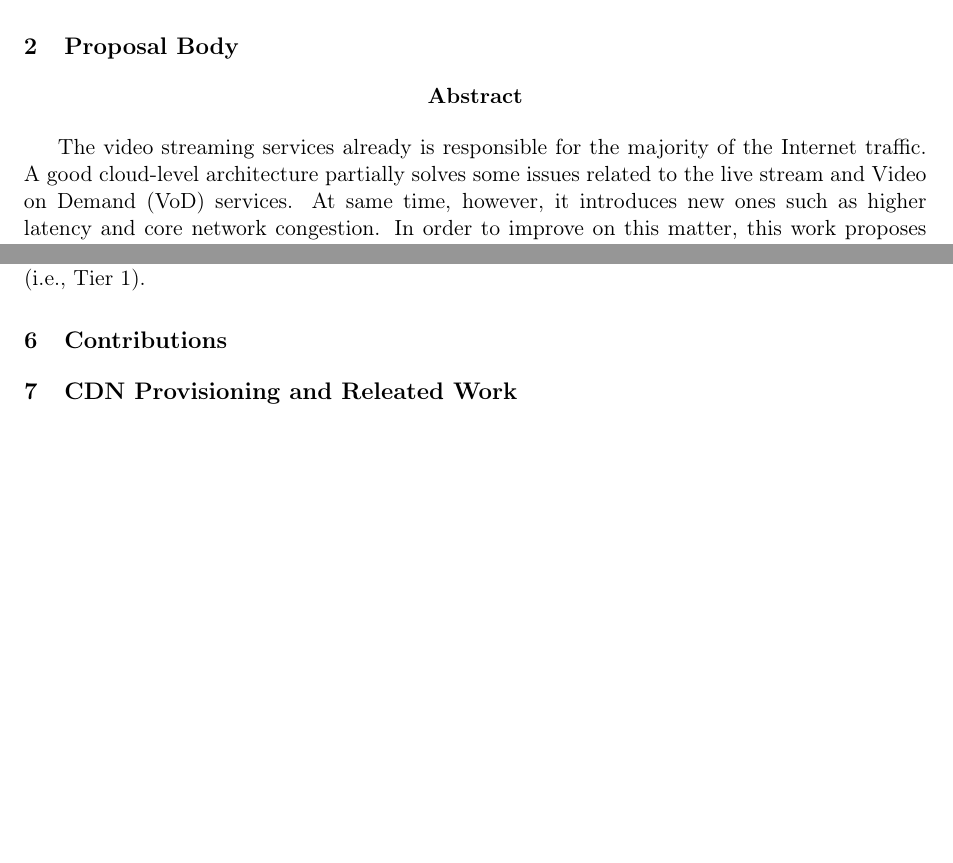
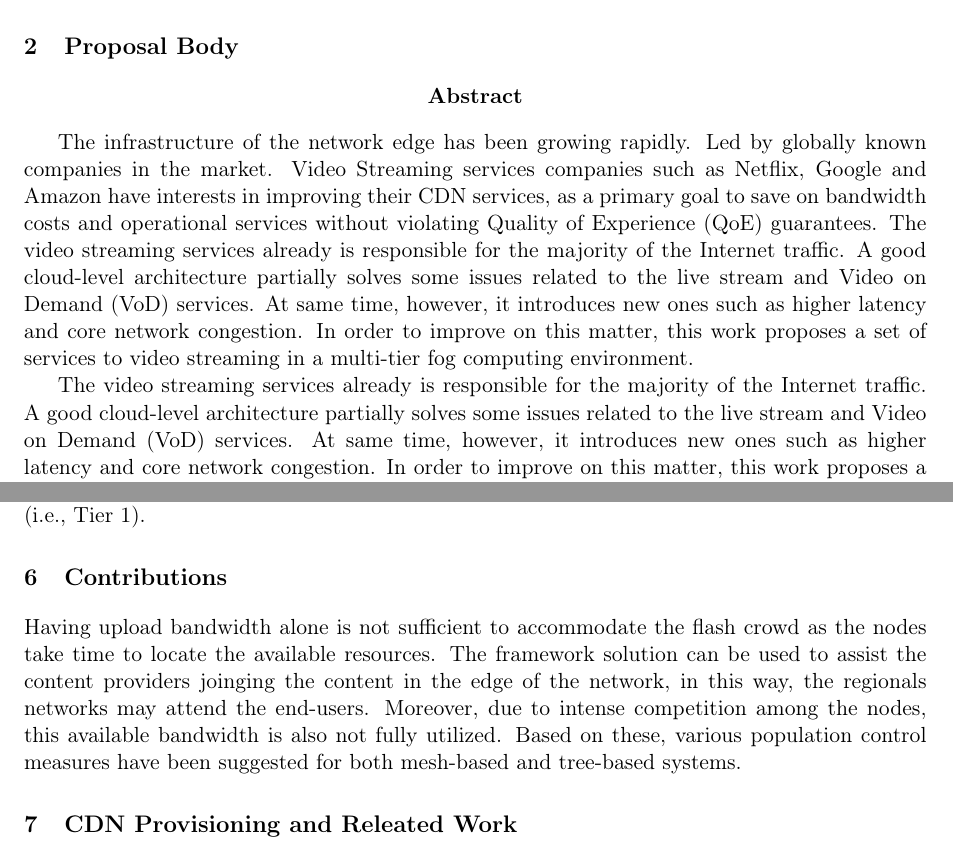
Before and after one commit to eduardogama/Google2019, a LaTeX document (paper.tex, which reads abstract.tex, contributions.tex): two parts of pages 1 and 5 of 8 before the commit and two parts of pages 1 and 5 of 9 after it, joined at a grey line, cut so that both start at the same text, the shorter picture padded with empty space. Compiled offline with pdfLaTeX.

Commit message:
Updates from Overleaf

```diff
--- a/abstract.tex
+++ b/abstract.tex
@@ -2,7 +2,12 @@
 	{\bf Abstract}
 \end{center}
 
-	The video streaming services already is responsible for the majority of the Internet traffic. A good cloud-level architecture partially solves some issues related to the live stream and Video on Demand (VoD) services.  At same time, however, it introduces new ones such as higher latency and core network congestion. In order to improve on this matter, this work proposes a set of services to video streaming in a multi-tier fog computing environment. It also takes into consideration classified hierarchical tiers and the ETSI-NFV architecture.
+
+The infrastructure of the network edge has been growing rapidly. Led by globally known companies in the market. Video Streaming services companies such as Netflix, Google and Amazon have interests in improving their CDN services, as a primary goal to save on bandwidth costs and operational services without violating Quality of Experience (QoE) guarantees. The video streaming services already is responsible for the majority of the Internet traffic. A good cloud-level architecture partially solves some issues related to the live stream and Video on Demand (VoD) services.  At same time, however, it introduces new ones such as higher latency and core network congestion.
+In order to improve on this matter, this work proposes a set of services to video streaming in a multi-tier fog computing environment.
+
+The video streaming services already is responsible for the majority of the Internet traffic. A good cloud-level architecture partially solves some issues related to the live stream and Video on Demand (VoD) services.  At same time, however, it introduces new ones such as higher latency and core network congestion. In order to improve on this matter, this work proposes a set of services to video streaming in a multi-tier fog computing environment. It also takes into consideration classified hierarchical tiers and the ETSI-NFV architecture.
+
 The main goal is to design and assess a reliable and high-quality multi-tier services architecture to be used in the fog/edge environments.
 We discuss the impact on the performance introduced by the multi-tier fog/edge computing, and also how the services may be used to improving the Quality of Experience (QoE) for end-users.
 
--- a/contributions.tex
+++ b/contributions.tex
@@ -2,3 +2,5 @@
 \label{sec:contributions}
 
 % Description of the work you'd like to do, as well as the expected outcomes and results.
+
+Having upload bandwidth alone is not sufficient to accommodate the flash crowd as the nodes take time to locate the available resources. The framework solution can be used to assist the content providers joinging the content in the edge of the network, in this way, the regionals networks may attend the end-users. Moreover, due to intense competition among the nodes, this available bandwidth is also not fully utilized. Based on these, various population control measures have been suggested for both mesh-based and tree-based systems.
```
Also changed, not shown: research-goals.tex (+0 -1 lines), abstract.tex (10 more changed lines).
